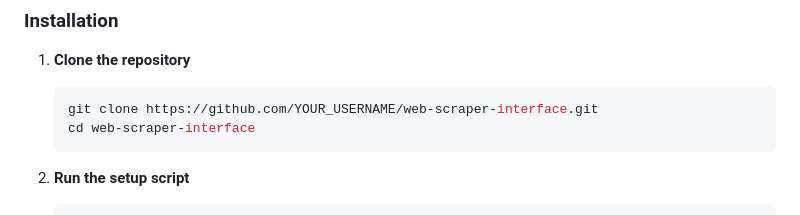
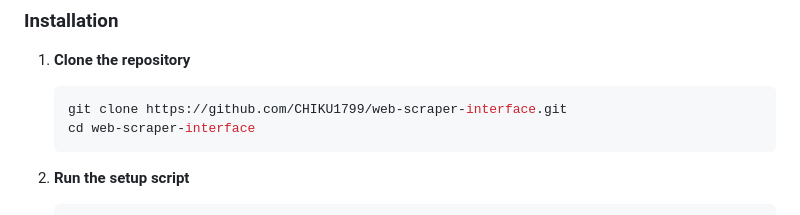
Before and after one commit to CHIKU1799/web-scraper-interface, a Markdown page: README.md, the part around the change. Rendered like a GitHub page.

````diff
--- a/README.md
+++ b/README.md
@@ -38,7 +38,7 @@ A modern, AI-powered web scraping interface that combines web scraping capabilit
 
 1. **Clone the repository**
    ```bash
-   git clone https://github.com/YOUR_USERNAME/web-scraper-interface.git
+   git clone https://github.com/CHIKU1799/web-scraper-interface.git
    cd web-scraper-interface
    ```
 
````
